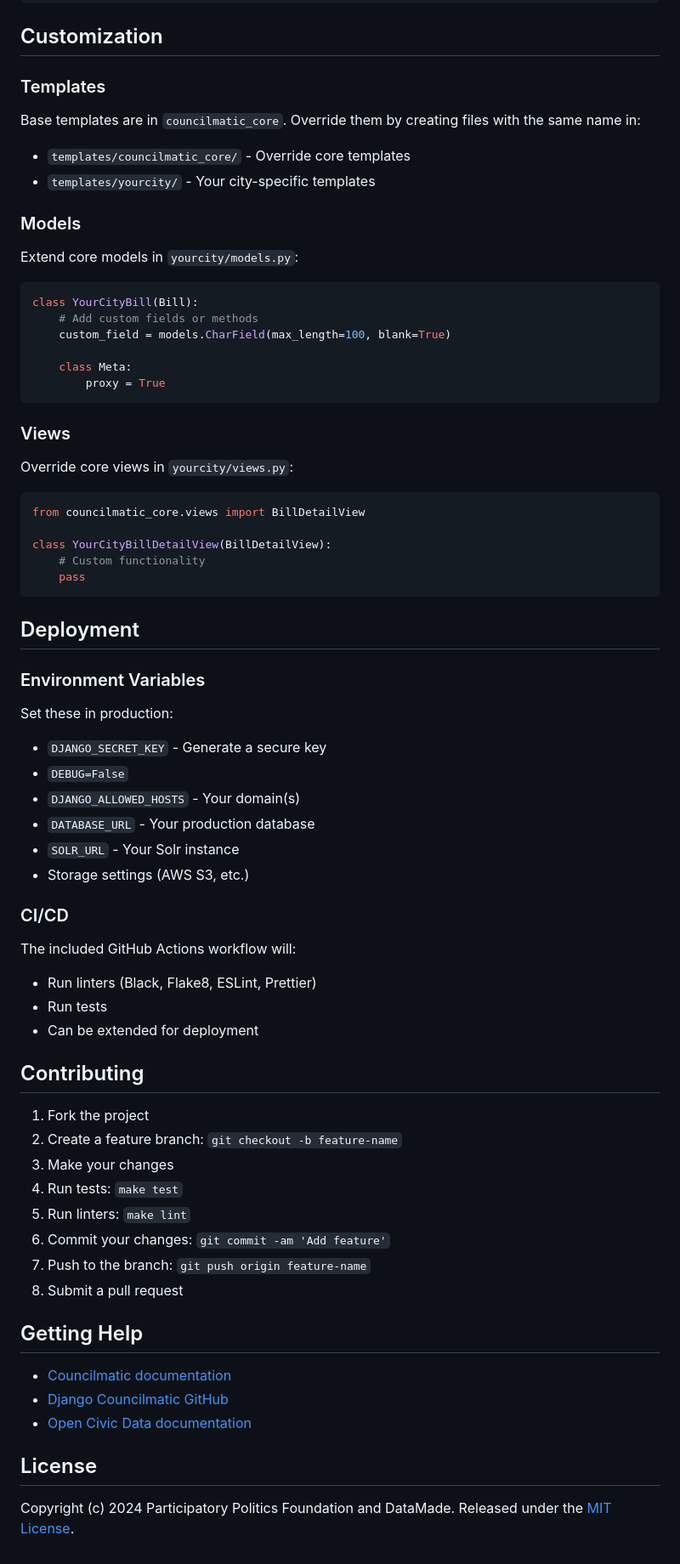
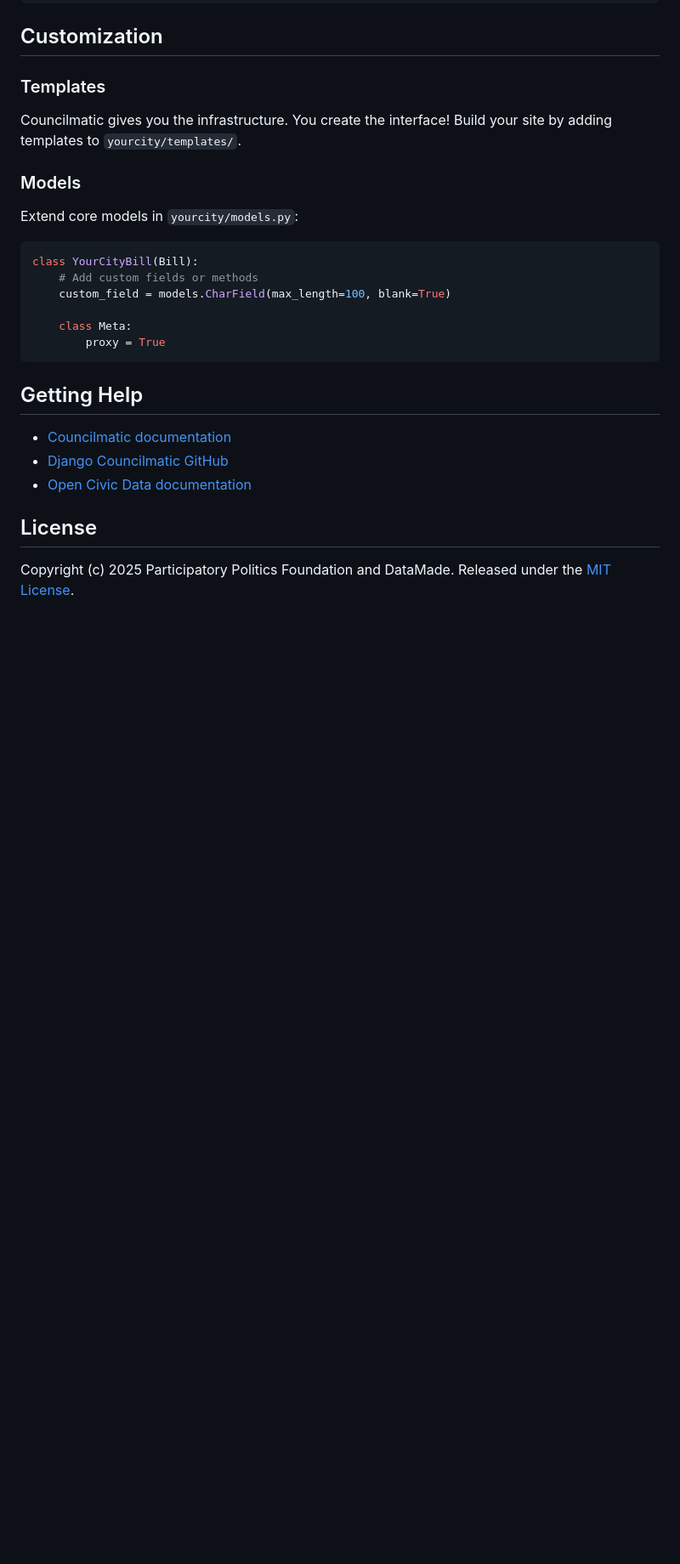
Before and after one commit to datamade/councilmatic-starter-template, a Markdown page: README.md, the part around one of its changes. Shown at 85% size. GitHub-like rendering; blank space fills up the shorter version.

````diff
--- a/README.md
+++ b/README.md
@@ -166,9 +102,8 @@ python manage.py rebuild_index
 
 ### Templates
 
-Base templates are in `councilmatic_core`. Override them by creating files with the same name in:
-- `templates/councilmatic_core/` - Override core templates
-- `templates/yourcity/` - Your city-specific templates
+Councilmatic gives you the infrastructure. You create the interface! Build your site by
+adding templates to `yourcity/templates/`.
 
 ### Models
 
@@ -182,47 +117,6 @@ class YourCityBill(Bill):
         proxy = True
 ```
 
-### Views
-
-Override core views in `yourcity/views.py`:
-```python
-from councilmatic_core.views import BillDetailView
-
-class YourCityBillDetailView(BillDetailView):
-    # Custom functionality
-    pass
-```
-
-## Deployment
-
-### Environment Variables
-
-Set these in production:
-- `DJANGO_SECRET_KEY` - Generate a secure key
-- `DEBUG=False`
-- `DJANGO_ALLOWED_HOSTS` - Your domain(s)
-- `DATABASE_URL` - Your production database
-- `SOLR_URL` - Your Solr instance
-- Storage settings (AWS S3, etc.)
-
-### CI/CD
-
-The included GitHub Actions workflow will:
-- Run linters (Black, Flake8, ESLint, Prettier)
-- Run tests
-- Can be extended for deployment
-
-## Contributing
-
-1. Fork the project
-2. Create a feature branch: `git checkout -b feature-name`
-3. Make your changes
-4. Run tests: `make test`
-5. Run linters: `make lint`
-6. Commit your changes: `git commit -am 'Add feature'`
-7. Push to the branch: `git push origin feature-name`
-8. Submit a pull request
-
 ## Getting Help
 
 - [Councilmatic documentation](https://www.councilmatic.org/)
@@ -231,4 +125,4 @@ The included GitHub Actions workflow will:
 
 ## License
 
-Copyright (c) 2024 Participatory Politics Foundation and DataMade. Released under the [MIT License](LICENSE).
+Copyright (c) 2025 Participatory Politics Foundation and DataMade. Released under the [MIT License](LICENSE).
````
Also changed, not shown: other parts of README.md (+2 -66 lines).
